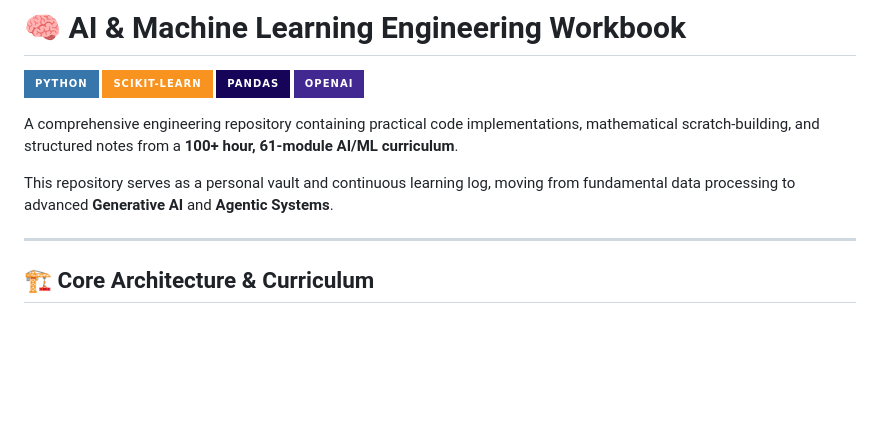
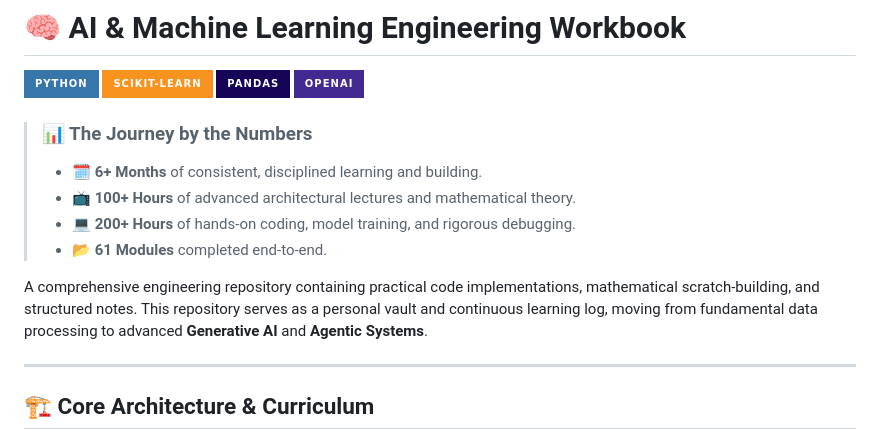
Before and after one commit to Durvesh-code/aiml-workbook, a Markdown page: README.md, the part around the change. Drawn GitHub-style; badges without logos; blank space fills up the shorter version.

```diff
--- a/README.md
+++ b/README.md
@@ -5,9 +5,13 @@
 [![Pandas](https://img.shields.io/badge/pandas-%23150458.svg?style=for-the-badge&logo=pandas&logoColor=white)]()
 [![OpenAI](https://img.shields.io/badge/OpenAI-412991.svg?style=for-the-badge&logo=OpenAI&logoColor=white)]()
 
-A comprehensive engineering repository containing practical code implementations, mathematical scratch-building, and structured notes from a **100+ hour, 61-module AI/ML curriculum**.
+> ### 📊 The Journey by the Numbers
+> * 🗓️ **6+ Months** of consistent, disciplined learning and building.
+> * 📺 **100+ Hours** of advanced architectural lectures and mathematical theory.
+> * 💻 **200+ Hours** of hands-on coding, model training, and rigorous debugging.
+> * 📂 **61 Modules** completed end-to-end.
 
-This repository serves as a personal vault and continuous learning log, moving from fundamental data processing to advanced **Generative AI** and **Agentic Systems**.
+A comprehensive engineering repository containing practical code implementations, mathematical scratch-building, and structured notes. This repository serves as a personal vault and continuous learning log, moving from fundamental data processing to advanced **Generative AI** and **Agentic Systems**.
 
 ---
 
```
